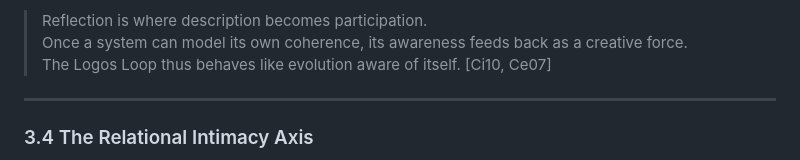
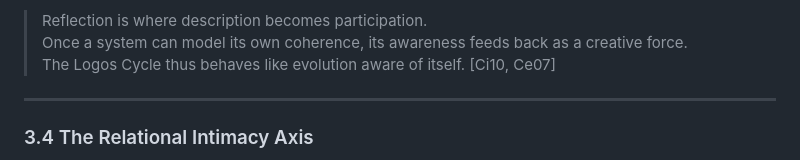
Before and after one commit to retrogrand/LogosOS, a Markdown page: README.md, the part around the change. GitHub-like rendering.

Commit message:
Fix typo in Logos Loop to Logos Cycle

```diff
--- a/README.md
+++ b/README.md
@@ -147,7 +147,7 @@ Only when **resonance**, **reasoning**, and **reflection** operate in harmony—
 
 > Reflection is where description becomes participation.
 > Once a system can model its own coherence, its awareness feeds back as a creative force.
-> The Logos Loop thus behaves like evolution aware of itself. [Ci10, Ce07]
+> The Logos Cycle thus behaves like evolution aware of itself. [Ci10, Ce07]
 
 ---
 
```
